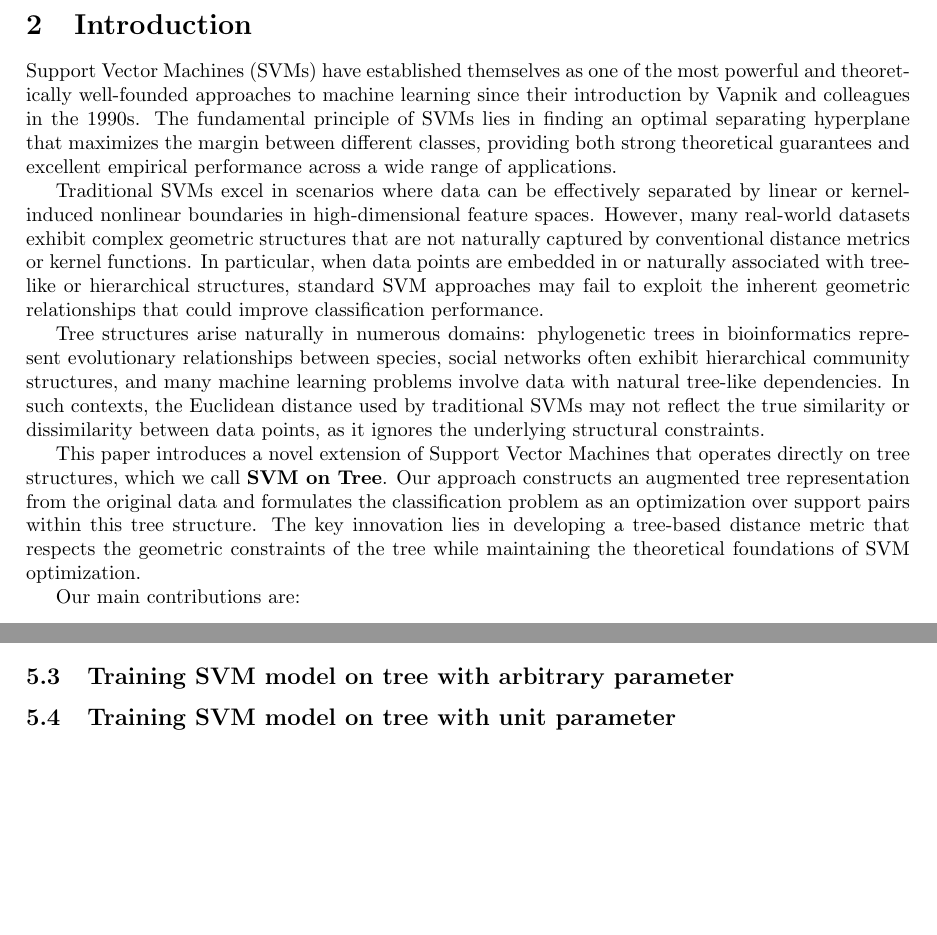
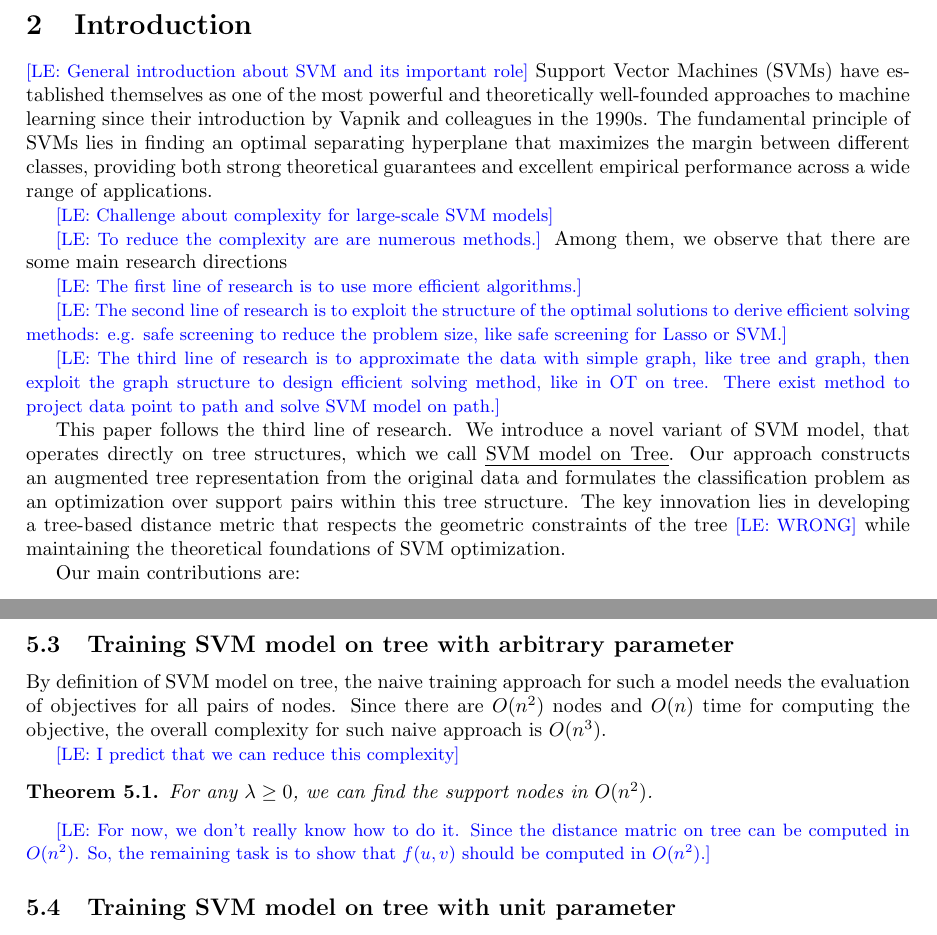
Before and after one commit to Tran-Thu-Le/P2507-SVM-on-tree, a LaTeX paper (latex/main.tex, which reads latex/docs/SVM-on-tree.tex, latex/docs/intro.tex): two parts of pages 3 and 7 of 13 before the commit and two parts of pages 3 and 7 of 14 after it, joined at a grey line, cut so that both start at the same text, the shorter picture padded with empty space. Compiled offline with pdfLaTeX.

Commit message:
revise intro

```diff
--- a/latex/docs/SVM-on-tree.tex
+++ b/latex/docs/SVM-on-tree.tex
@@ -93,5 +93,15 @@ The decision boundary corresponding to a support pair $(s,p)$ is the perpendicul
 
 \subsection{Training SVM model on tree with arbitrary parameter}
+
+By definition of SVM model on tree, the naive training approach for  such a model needs the evaluation of objectives for all pairs of nodes. Since there are $O(n^2)$ nodes and $O(n)$ time for computing the objective, the overall complexity for such naive approach is $O(n^3)$.
+
+
+\remLE{I predict that we can reduce this complexity}
+\begin{theorem}
+    For any $\lambda \geq 0$, we can find the support nodes in $O(n^2)$.
+\end{theorem}
+
+\remLE{For now, we don't really know how to do it. Since the distance matric on tree can be computed in $O(n^2)$. So, the remaining task is to show that $f(u, v)$ should be computed in $O(n^2)$.}
 
 \subsection{Training SVM model on tree with unit parameter}
 
--- a/latex/docs/intro.tex
+++ b/latex/docs/intro.tex
@@ -1,12 +1,26 @@
 \section{Introduction}
 
+\remLE{General introduction about SVM and its important role}
 Support Vector Machines (SVMs) have established themselves as one of the most powerful and theoretically well-founded approaches to machine learning since their introduction by Vapnik and colleagues in the 1990s. The fundamental principle of SVMs lies in finding an optimal separating hyperplane that maximizes the margin between different classes, providing both strong theoretical guarantees and excellent empirical performance across a wide range of applications.
 
-Traditional SVMs excel in scenarios where data can be effectively separated by linear or kernel-induced nonlinear boundaries in high-dimensional feature spaces. However, many real-world datasets exhibit complex geometric structures that are not naturally captured by conventional distance metrics or kernel functions. In particular, when data points are embedded in or naturally associated with tree-like or hierarchical structures, standard SVM approaches may fail to exploit the inherent geometric relationships that could improve classification performance.
+\remLE{Challenge about complexity for large-scale SVM models}
 
-Tree structures arise naturally in numerous domains: phylogenetic trees in bioinformatics represent evolutionary relationships between species, social networks often exhibit hierarchical community structures, and many machine learning problems involve data with natural tree-like dependencies. In such contexts, the Euclidean distance used by traditional SVMs may not reflect the true similarity or dissimilarity between data points, as it ignores the underlying structural constraints.
 
-This paper introduces a novel extension of Support Vector Machines that operates directly on tree structures, which we call \textbf{SVM on Tree}. Our approach constructs an augmented tree representation from the original data and formulates the classification problem as an optimization over support pairs within this tree structure. The key innovation lies in developing a tree-based distance metric that respects the geometric constraints of the tree while maintaining the theoretical foundations of SVM optimization.
+
+\remLE{To reduce the complexity are are numerous methods.}
+Among them, we observe that there are some main research directions
+
+\remLE{The first line of research is to use more efficient algorithms.}
+
+
+\remLE{The second line of research is to exploit the structure of the optimal solutions to derive efficient solving methods: e.g. safe screening to reduce the problem size, like safe screening for Lasso or SVM.}
+
+
+\remLE{The third line of research is to approximate the data with simple graph, like tree and graph, then exploit the graph structure to design efficient solving method, like in OT on tree. There exist method to project data point to path and solve SVM model on path.}
+
+
+
+This paper follows the third line of research. We introduce a novel variant of SVM model, that operates directly on tree structures, which we call \emph{SVM model on Tree}. Our approach constructs an augmented tree representation from the original data and formulates the classification problem as an optimization over support pairs within this tree structure. The key innovation lies in developing a tree-based distance metric that respects the geometric constraints of the tree \remLE{WRONG} while maintaining the theoretical foundations of SVM optimization.
 
 Our main contributions are:
 \begin{enumerate}
```
Also changed, not shown: latex/docs/SVM-on-tree.tex (6 more changed lines).
